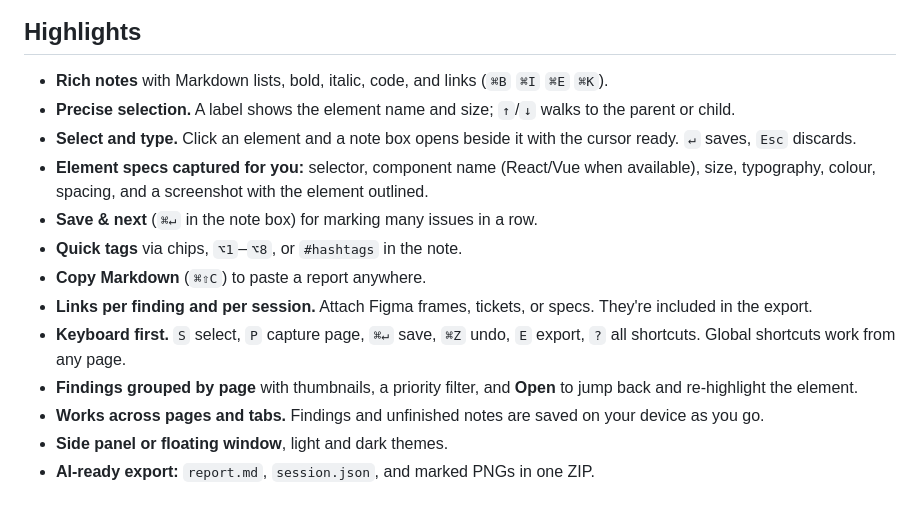
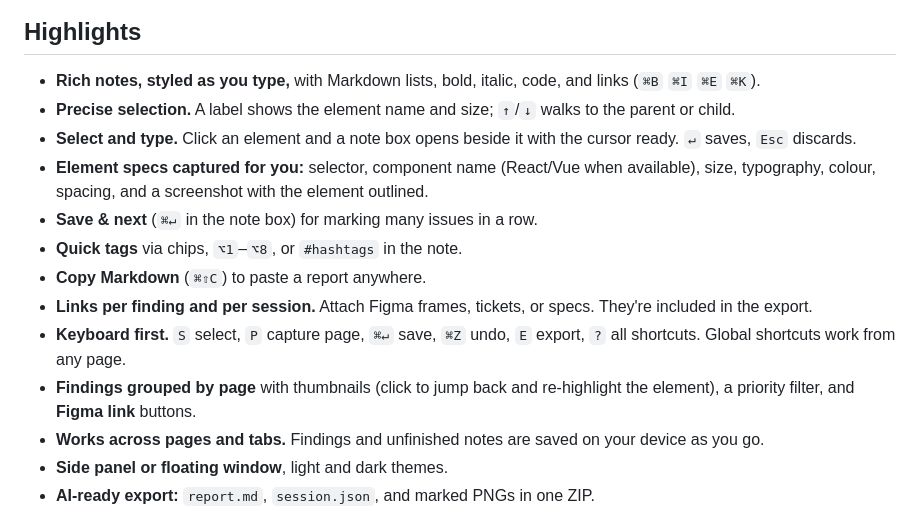
Before and after one commit to Mad7droid/design-qa, a Markdown page: README.md, the part around the change. Rendered like a GitHub page.

Commit message:
Live Markdown styling in note fields; link buttons replace Open

```diff
--- a/README.md
+++ b/README.md
@@ -13,7 +13,7 @@ Hyper-Design-QA is a Chrome/Brave extension for design QA. Select any element on
 
 ## Highlights
 
-- **Rich notes** with Markdown lists, bold, italic, code, and links (`⌘B` `⌘I` `⌘E` `⌘K`).
+- **Rich notes, styled as you type,** with Markdown lists, bold, italic, code, and links (`⌘B` `⌘I` `⌘E` `⌘K`).
 - **Precise selection.** A label shows the element name and size; `↑`/`↓` walks to the parent or child.
 - **Select and type.** Click an element and a note box opens beside it with the cursor ready. `↵` saves, `Esc` discards.
 - **Element specs captured for you:** selector, component name (React/Vue when available), size, typography, colour, spacing, and a screenshot with the element outlined.
@@ -22,7 +22,7 @@ Hyper-Design-QA is a Chrome/Brave extension for design QA. Select any element on
 - **Copy Markdown** (`⌘⇧C`) to paste a report anywhere.
 - **Links per finding and per session.** Attach Figma frames, tickets, or specs. They're included in the export.
 - **Keyboard first.** `S` select, `P` capture page, `⌘↵` save, `⌘Z` undo, `E` export, `?` all shortcuts. Global shortcuts work from any page.
-- **Findings grouped by page** with thumbnails, a priority filter, and **Open** to jump back and re-highlight the element.
+- **Findings grouped by page** with thumbnails (click to jump back and re-highlight the element), a priority filter, and **Figma link** buttons.
 - **Works across pages and tabs.** Findings and unfinished notes are saved on your device as you go.
 - **Side panel or floating window**, light and dark themes.
 - **AI-ready export:** `report.md`, `session.json`, and marked PNGs in one ZIP.
```
Also changed, not shown: CHANGELOG.md (+2 -1 lines), docs/screenshots/live-note.png (added), 5 other files.
